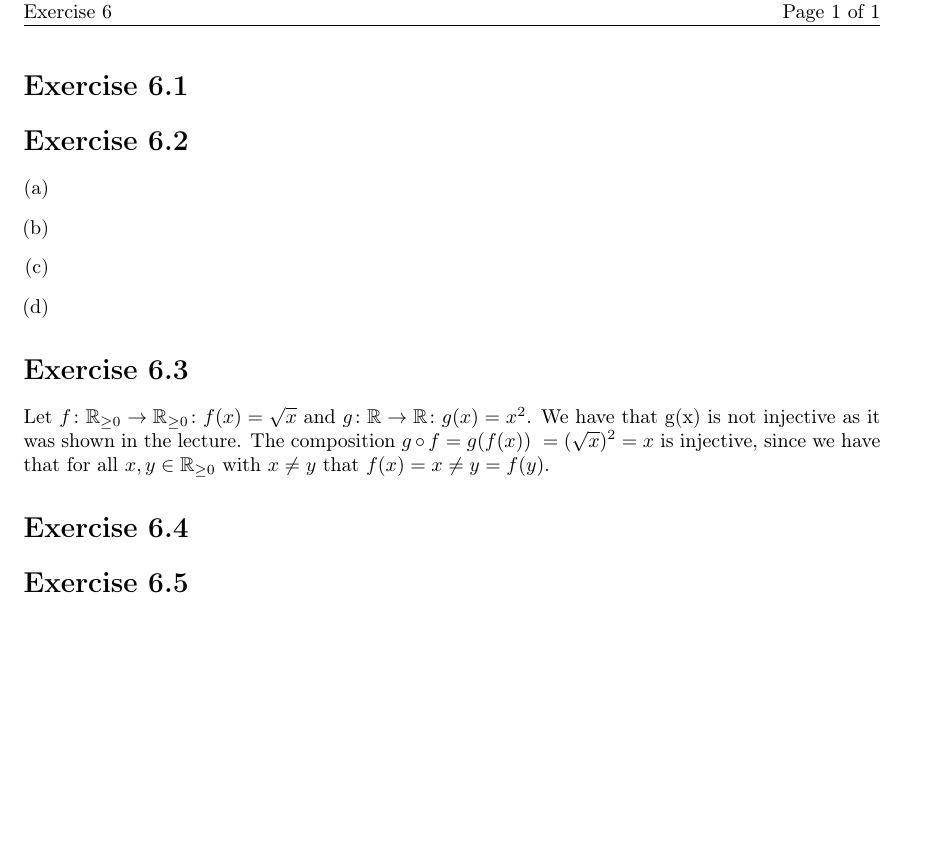
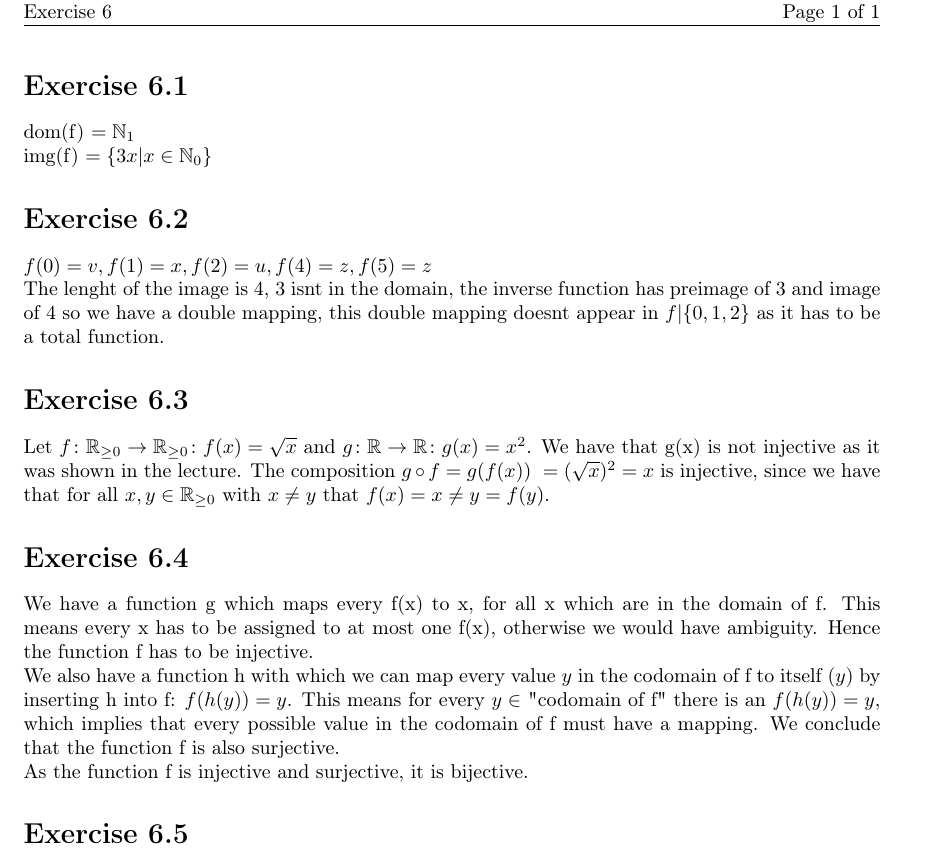
Before and after one commit to EphraimSiegfried/discrete_math, a LaTeX problem sheet (exercises/sheet06/sheet06.tex): part of the page, cut so that both start at the same text, the shorter picture padded with empty space. Compiled offline with pdfLaTeX.

Commit message:
ex 1,2,4

```diff
--- a/exercises/sheet06/sheet06.tex
+++ b/exercises/sheet06/sheet06.tex
@@ -40,18 +40,15 @@
 
 
 \section*{Exercise \homeworkNumber.1}
-
+dom(f) $= \mathbb N_1$ \\
+img(f) $= \{3x \lvert x \in \mathbb N_0\} $
 
 
 
 \section*{Exercise \homeworkNumber.2}
+$ f(0) = v, f(1) = x, f(2) = u, f(4) = z, f(5) = z $ \\
+The lenght of the image is 4, 3 isnt in the domain, the inverse function has preimage of 3 and image of 4 so we have a double mapping, this double mapping doesnt appear in $f\lvert\{0,1,2\}$ as it has to be a total function.
 
-\begin{enumerate}[(a)]
-	\item
-	\item
-	\item
-	\item
-\end{enumerate}
 
 
 
@@ -65,7 +62,9 @@ since we have that for all \( x,y \in  \mathbb{R}_{\geq 0} \) with \( x \neq y \
 
 
 \section*{Exercise \homeworkNumber.4}
-
+We have a function g which maps every f(x) to x, for all x which are in the domain of f. This means every x has to be assigned to at most one f(x), otherwise we would have ambiguity. Hence the function f has to be injective.\\
+We also have a function h with which we can map every value $y$ in the codomain of f to itself ($y$) by inserting h into f: $f(h(y)) = y$. This means for every $y \in$ "codomain of f" there is an $f(h(y)) = y$, which implies that every possible value in the codomain of f must have a mapping. We conclude that the function f is also surjective. \\
+As the function f is injective and surjective, it is bijective.
 
 
 \section*{Exercise \homeworkNumber.5}
```
